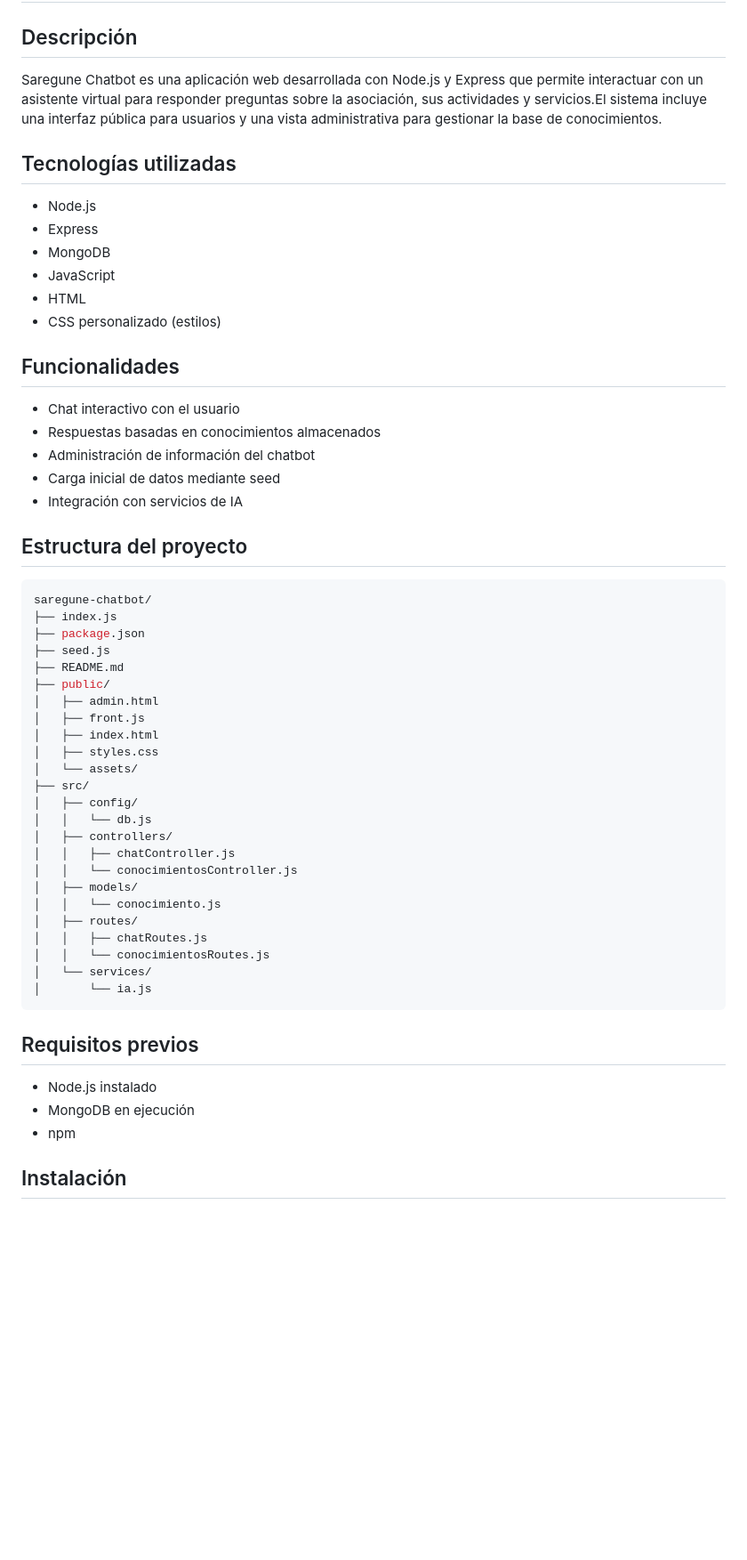
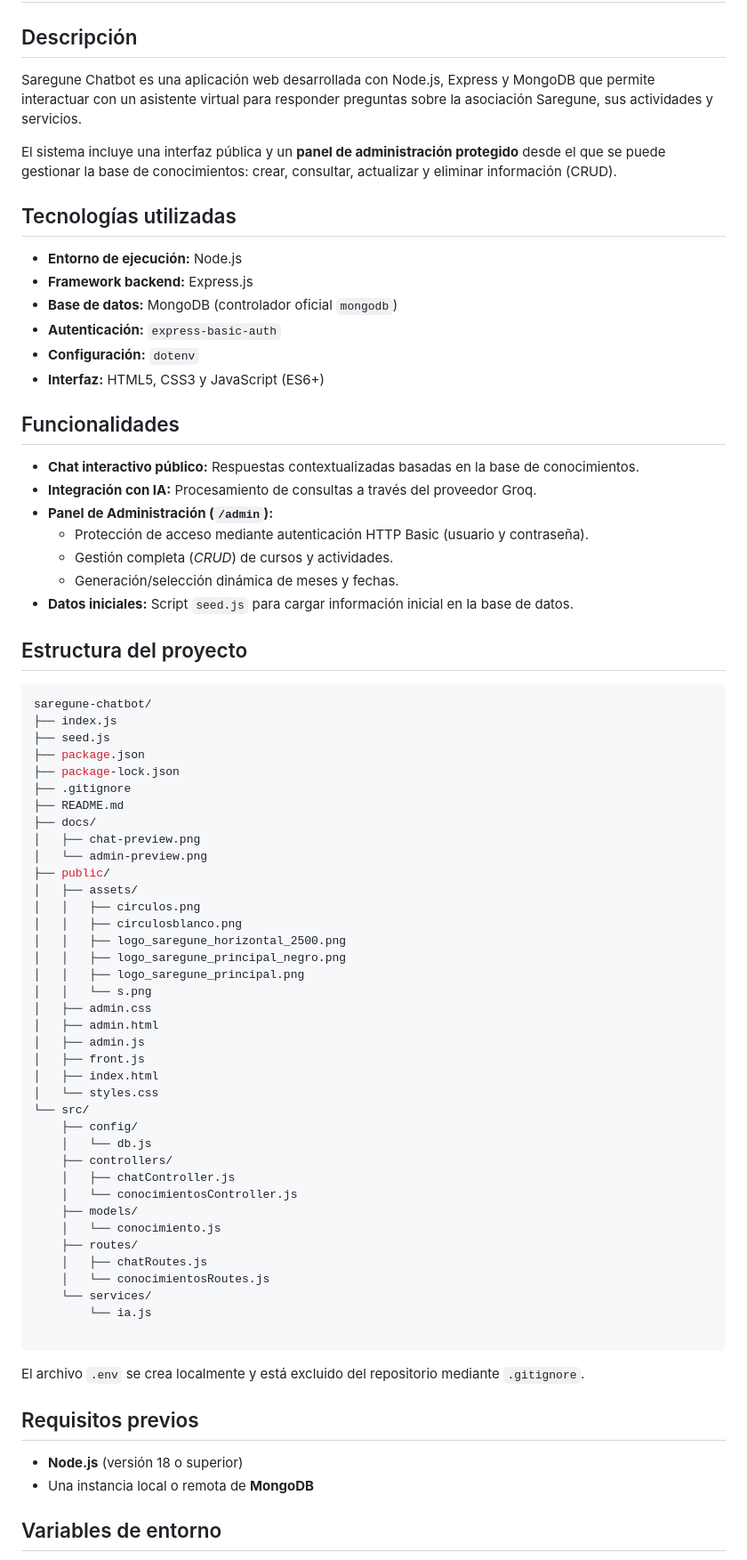
Before and after one commit to Aintzaizea/saregune-chatbot, a Markdown page: README.md, the part around the change printed below. Shown: that part at 89% size. GitHub-like rendering; blank space fills up the shorter version.

Commit message:
docs: actualizar README con estructura completa y capturas de pantalla

````diff
--- a/README.md
+++ b/README.md
@@ -2,59 +2,78 @@
 
 ## Descripción
 
-Saregune Chatbot es una aplicación web desarrollada con Node.js y Express que permite interactuar con un asistente virtual para responder preguntas sobre la asociación, sus actividades y servicios.El sistema incluye una interfaz pública para usuarios y una vista administrativa para gestionar la base de conocimientos.
+Saregune Chatbot es una aplicación web desarrollada con Node.js, Express y MongoDB que permite interactuar con un asistente virtual para responder preguntas sobre la asociación Saregune, sus actividades y servicios.
+
+El sistema incluye una interfaz pública y un **panel de administración protegido** desde el que se puede gestionar la base de conocimientos: crear, consultar, actualizar y eliminar información (CRUD).
 
 ## Tecnologías utilizadas
 
-- Node.js
-- Express
-- MongoDB
-- JavaScript
-- HTML
-- CSS personalizado (estilos)
+- **Entorno de ejecución:** Node.js
+- **Framework backend:** Express.js
+- **Base de datos:** MongoDB (controlador oficial `mongodb`)
+- **Autenticación:** `express-basic-auth`
+- **Configuración:** `dotenv`
+- **Interfaz:** HTML5, CSS3 y JavaScript (ES6+)
 
 ## Funcionalidades
 
-- Chat interactivo con el usuario
-- Respuestas basadas en conocimientos almacenados
-- Administración de información del chatbot
-- Carga inicial de datos mediante seed
-- Integración con servicios de IA
+- **Chat interactivo público:** Respuestas contextualizadas basadas en la base de conocimientos.
+- **Integración con IA:** Procesamiento de consultas a través del proveedor Groq.
+- **Panel de Administración (`/admin`):**
+    - Protección de acceso mediante autenticación HTTP Basic (usuario y contraseña).
+    - Gestión completa (_CRUD_) de cursos y actividades.
+    - Generación/selección dinámica de meses y fechas.
+- **Datos iniciales:** Script `seed.js` para cargar información inicial en la base de datos.
 
 ## Estructura del proyecto
 
 ```bash
 saregune-chatbot/
 ├── index.js
+├── seed.js
 ├── package.json
-├── seed.js
+├── package-lock.json
+├── .gitignore
 ├── README.md
+├── docs/
+│   ├── chat-preview.png
+│   └── admin-preview.png
 ├── public/
+│   ├── assets/
+│   │   ├── circulos.png
+│   │   ├── circulosblanco.png
+│   │   ├── logo_saregune_horizontal_2500.png
+│   │   ├── logo_saregune_principal_negro.png
+│   │   ├── logo_saregune_principal.png
+│   │   └── s.png
+│   ├── admin.css
 │   ├── admin.html
+│   ├── admin.js
 │   ├── front.js
 │   ├── index.html
-│   ├── styles.css
-│   └── assets/
-├── src/
-│   ├── config/
-│   │   └── db.js
-│   ├── controllers/
-│   │   ├── chatController.js
-│   │   └── conocimientosController.js
-│   ├── models/
-│   │   └── conocimiento.js
-│   ├── routes/
-│   │   ├── chatRoutes.js
-│   │   └── conocimientosRoutes.js
-│   └── services/
-│       └── ia.js
+│   └── styles.css
+└── src/
+    ├── config/
+    │   └── db.js
+    ├── controllers/
+    │   ├── chatController.js
+    │   └── conocimientosController.js
+    ├── models/
+    │   └── conocimiento.js
+    ├── routes/
+    │   ├── chatRoutes.js
+    │   └── conocimientosRoutes.js
+    └── services/
+        └── ia.js
+
 ```
+
+El archivo `.env` se crea localmente y está excluido del repositorio mediante `.gitignore`.
 
 ## Requisitos previos
 
-- Node.js instalado
-- MongoDB en ejecución
-- npm
+- **Node.js** (versión 18 o superior)
+- Una instancia local o remota de **MongoDB**
 
-## Instalación
+## Variables de entorno
 
````
Also changed, not shown: other parts of README.md (+28 -33 lines), docs/admin-preview.png (added), docs/chat-preview.png (added).
